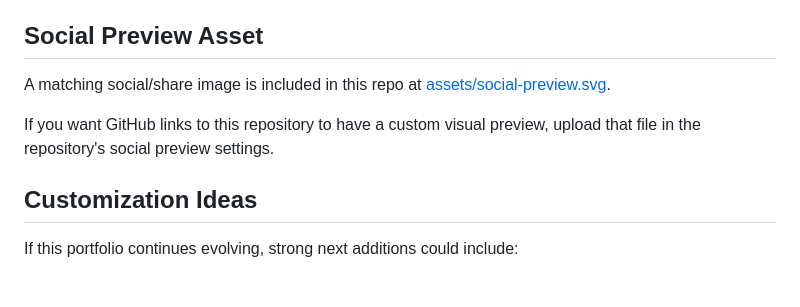
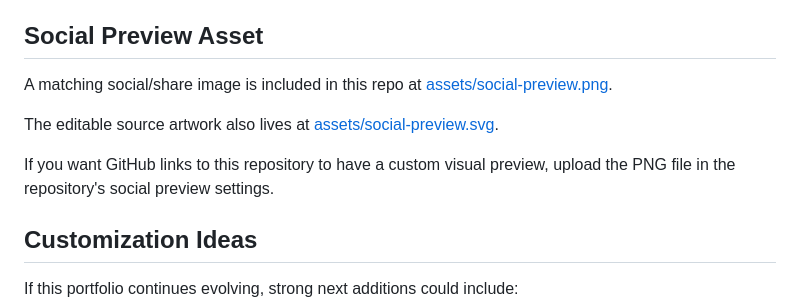
Before and after one commit to Parusann/Parusann.github.io, a Markdown page: README.md, the part around the change. Rendered like a GitHub page; blank space fills up the shorter version.

Commit message:
Change social preview asset from SVG to PNG
Updated social preview asset references from SVG to PNG format and clarified the location of the editable source artwork.

```diff
--- a/README.md
+++ b/README.md
@@ -337,9 +337,11 @@ Current live URL:
 
 ## Social Preview Asset
 
-A matching social/share image is included in this repo at [assets/social-preview.svg](assets/social-preview.svg).
+A matching social/share image is included in this repo at [assets/social-preview.png](assets/social-preview.png).
 
-If you want GitHub links to this repository to have a custom visual preview, upload that file in the repository's social preview settings.
+The editable source artwork also lives at [assets/social-preview.svg](assets/social-preview.svg).
+
+If you want GitHub links to this repository to have a custom visual preview, upload the PNG file in the repository's social preview settings.
 
 ## Customization Ideas
 
```
